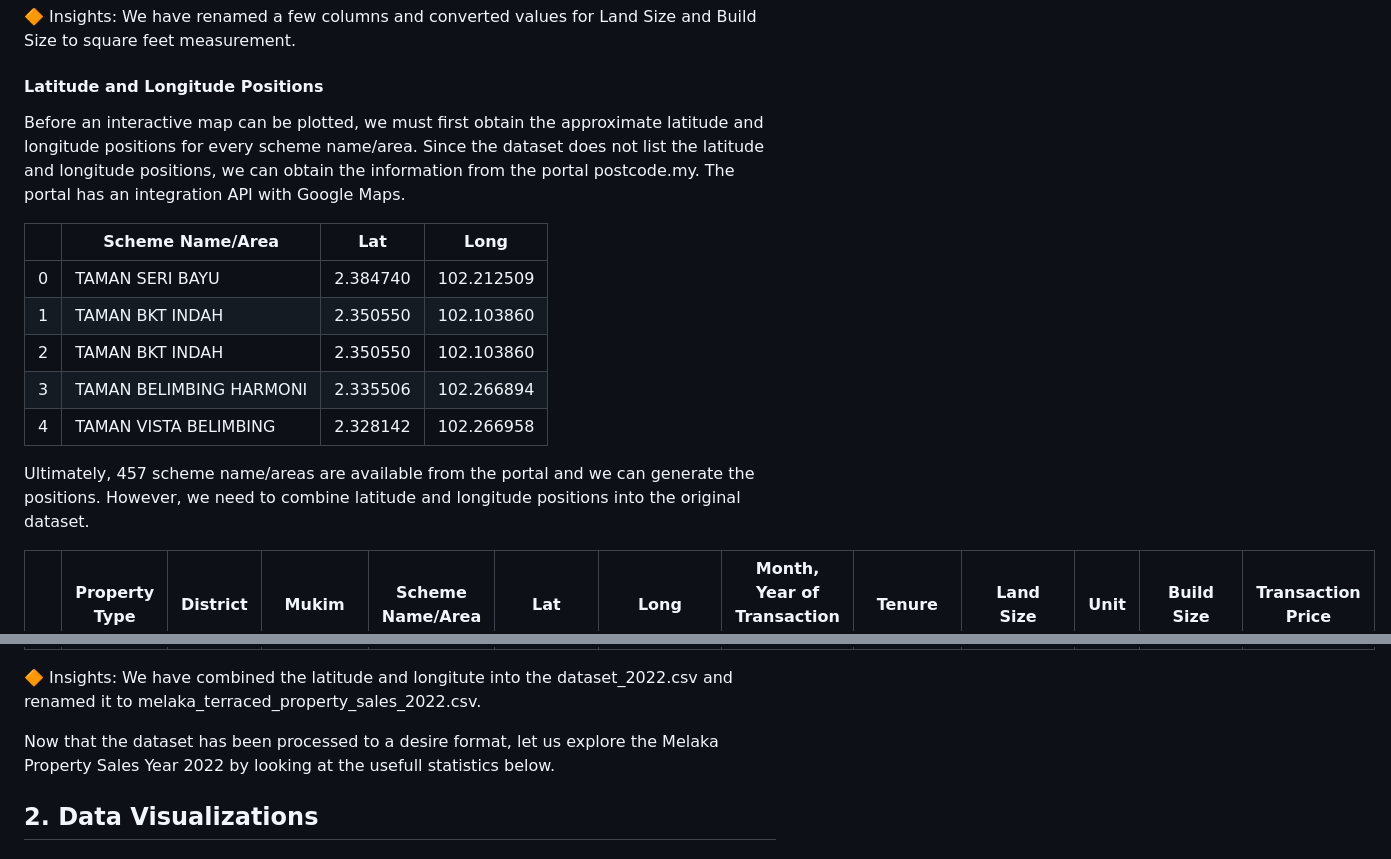
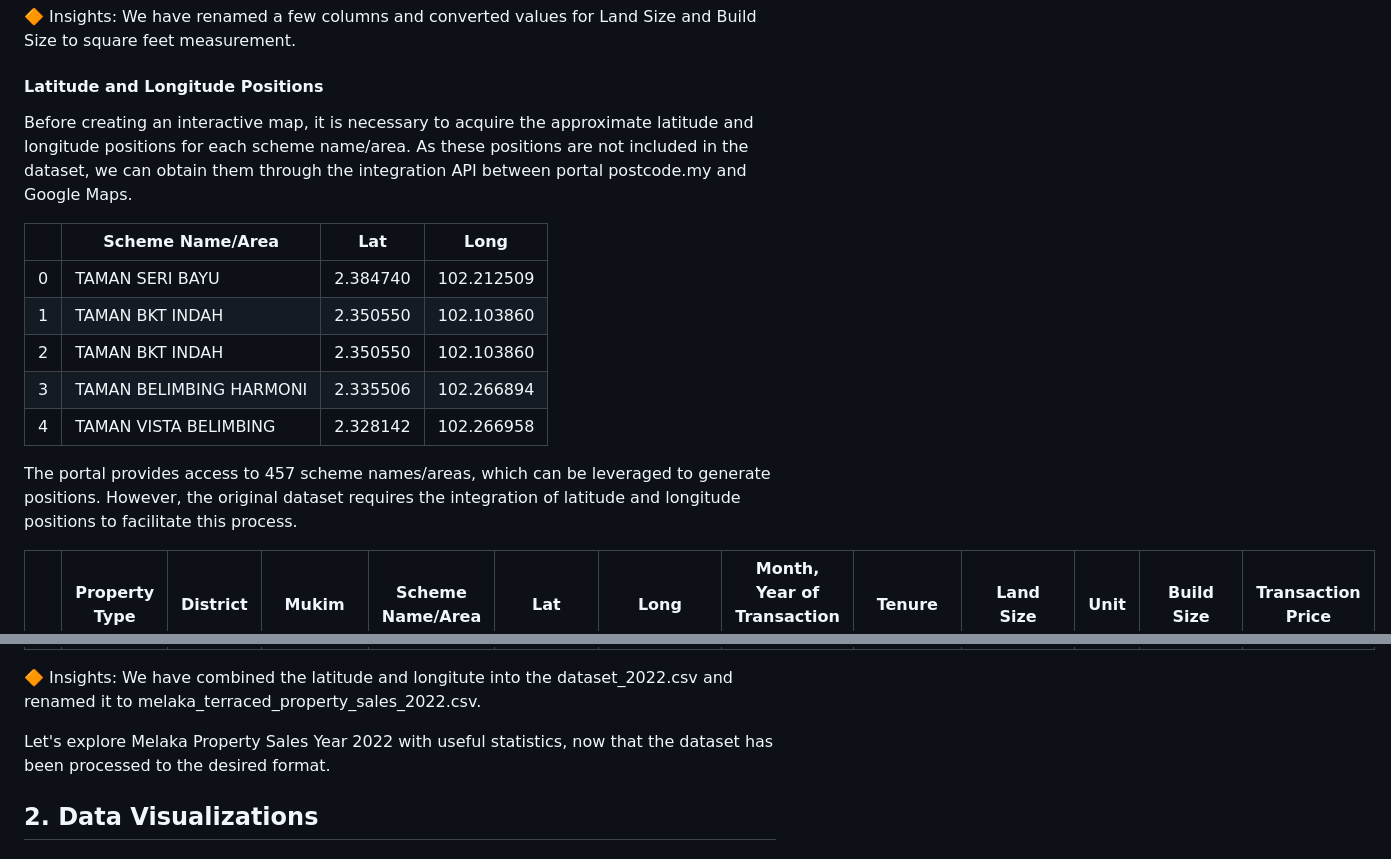
Before and after one commit to wafiesa/Data_Management, a Markdown page: README.md, 2 parts joined by grey strips. GitHub-like rendering.

```diff
--- a/README.md
+++ b/README.md
@@ -67,7 +66,7 @@ Additionally, we have set column 'Month, Year of Transaction Date' to a date col
 
 #### Latitude and Longitude Positions
 
-Before an interactive map can be plotted, we must first obtain the approximate latitude and longitude positions for every scheme name/area. Since the dataset does not list the latitude and longitude positions, we can obtain the information from the portal postcode.my. The portal has an integration API with Google Maps.
+Before creating an interactive map, it is necessary to acquire the approximate latitude and longitude positions for each scheme name/area. As these positions are not included in the dataset, we can obtain them through the integration API between portal postcode.my and Google Maps.
 
 |	  |Scheme Name/Area			  |Lat	    |Long		    |
 |---|-----------------------|---------|-----------|
@@ -77,7 +76,7 @@ Before an interactive map can be plotted, we must first obtain the approximate l
 |3	|TAMAN BELIMBING HARMONI|2.335506	|102.266894 |
 |4	|TAMAN VISTA BELIMBING  |2.328142	|102.266958 |
 
-Ultimately, 457 scheme name/areas are available from the portal and we can generate the positions. However, we need to combine latitude and longitude positions into the original dataset.
+The portal provides access to 457 scheme names/areas, which can be leveraged to generate positions. However, the original dataset requires the integration of latitude and longitude positions to facilitate this process.
 
 |	  |Property Type			        |District	  |Mukim				       |Scheme Name/Area			   |Lat       |Long       |Month, Year of Transaction Date |Tenure		  |Land Size	|Unit	  |Build Size	|Transaction Price|
 |---|---------------------------|-----------|--------------------|-------------------------|----------|-----------|--------------------------------|------------|-----------|-------|-----------|-----------------|
@@ -89,7 +88,7 @@ Ultimately, 457 scheme name/areas are available from the portal and we can gener
 
 🔶 Insights: We have combined the latitude and longitute into the dataset_2022.csv and renamed it to melaka_terraced_property_sales_2022.csv.
 
-Now that the dataset has been processed to a desire format, let us explore the Melaka Property Sales Year 2022 by looking at the usefull statistics below.
+Let's explore Melaka Property Sales Year 2022 with useful statistics, now that the dataset has been processed to the desired format.
 
 ## 2. Data Visualizations
 
```
Also changed, not shown: other parts of README.md (+9 -10 lines).
